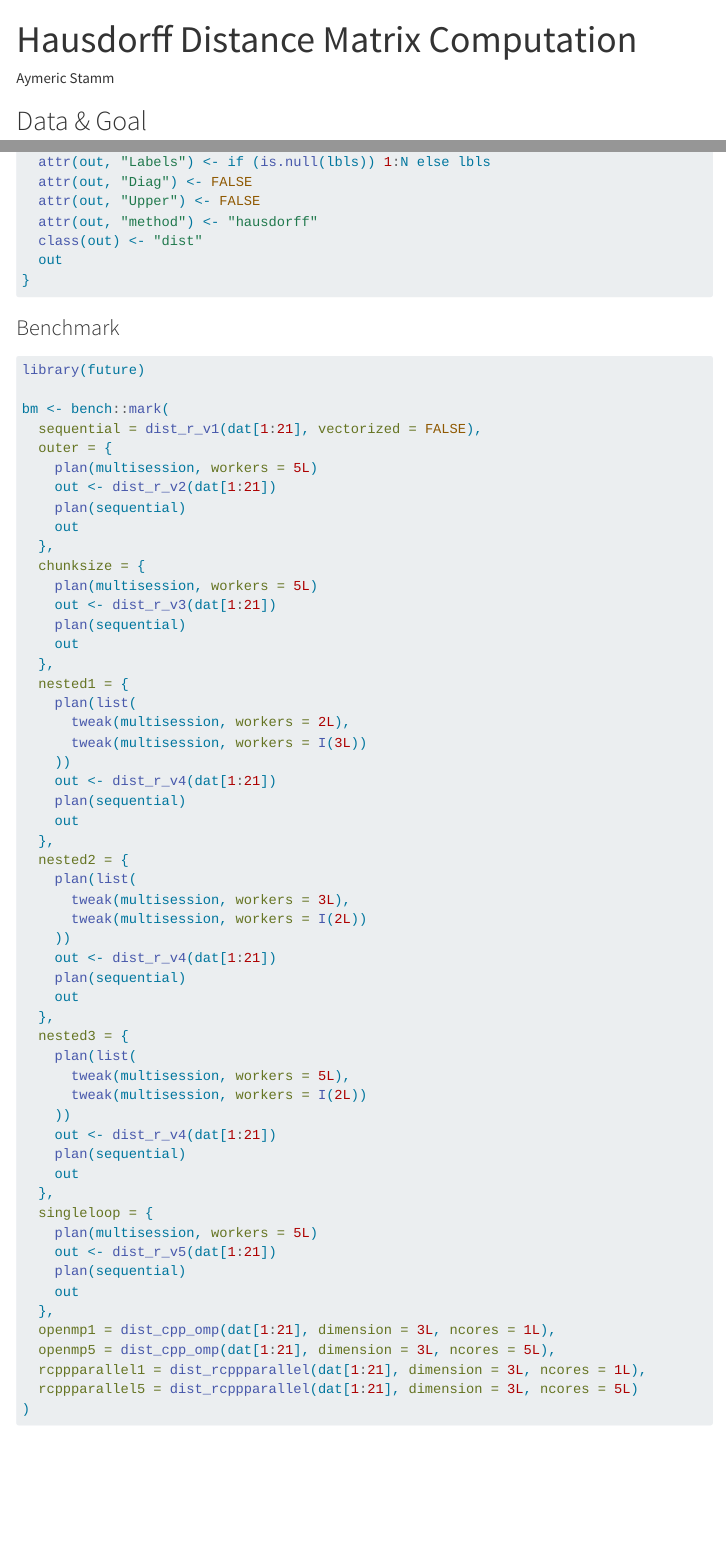
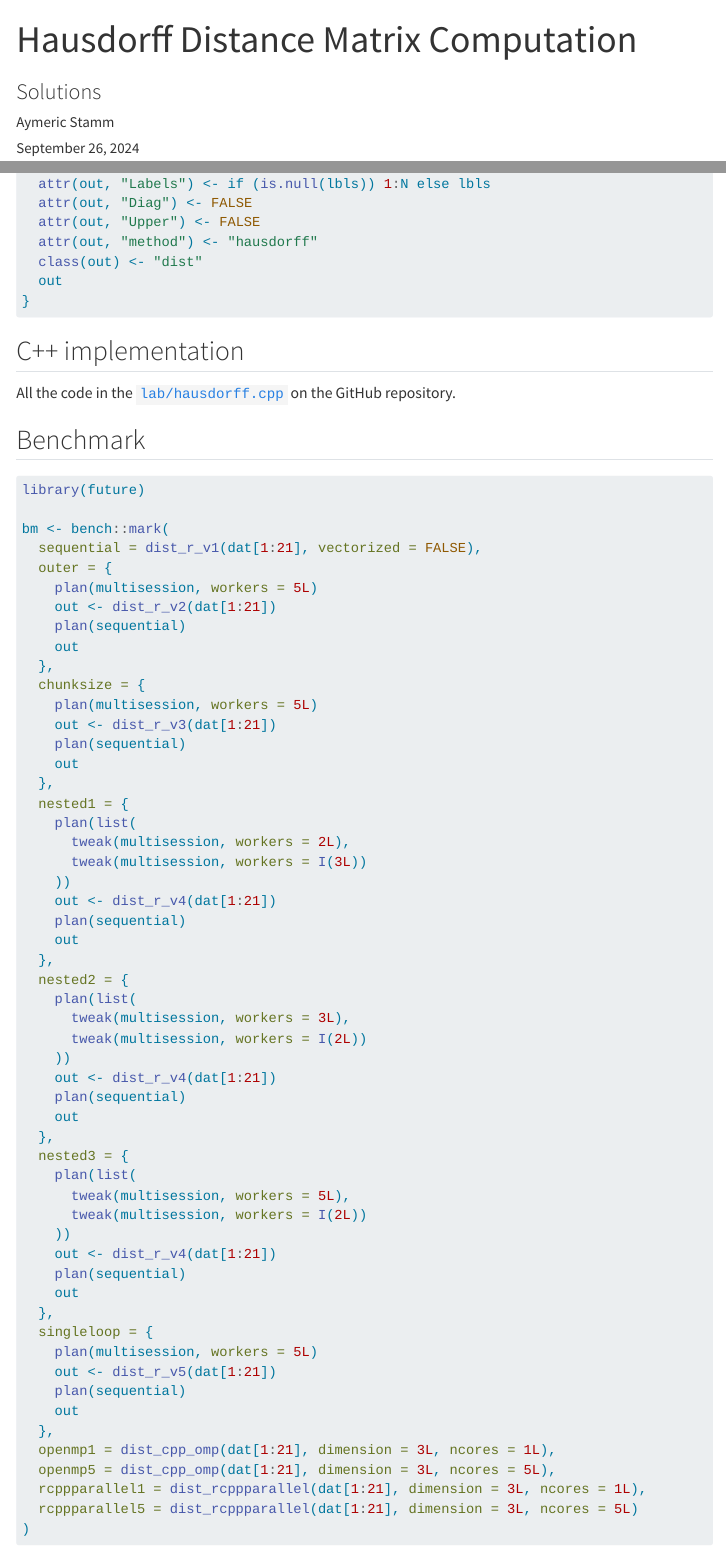
Before and after one commit to astamm/parallel-rcpp, a Quarto document (lab/hausdorff_dist_solutions.qmd): the page in a window 1100 px wide, from its top, and a second part further down, joined at a grey line. Rendered offline with R 4.5, knitr and Pandoc in place of Quarto, with nearby package versions; some code elsewhere in the file could not run offline; menus at the side of the page are left out; long lines of code are wrapped.

````diff
--- a/lab/hausdorff_dist_solutions.qmd
+++ b/lab/hausdorff_dist_solutions.qmd
@@ -1,9 +1,13 @@
 ---
 title: "Hausdorff Distance Matrix Computation"
+subtitle: "Solutions"
 author: "Aymeric Stamm"
+date: today
 format: html
+toc: true
 execute:
   cache: true
+  enabled: false
 ---
 
 ```{r setup}
@@ -304,7 +307,13 @@
 }
 ```
 
-### Benchmark
+## C++ implementation
+
+All the code in the
+[`lab/hausdorff.cpp`](https://github.com/astamm/parallel-rcpp/blob/main/lab/hausdorff.cpp)
+on the GitHub repository.
+
+## Benchmark
 
 ```{r}
 library(future)
````
Also changed, not shown: lab/hausdorff_dist_solutions.qmd (1 more changed lines), 5 other files.
